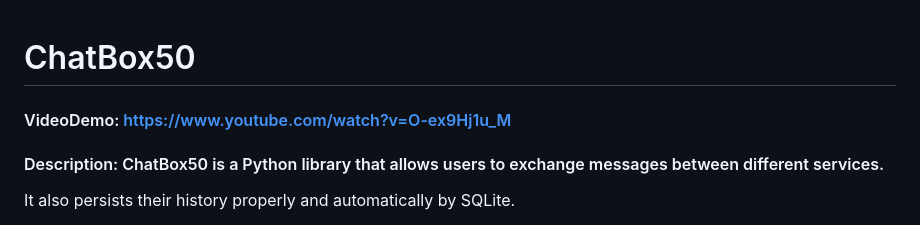
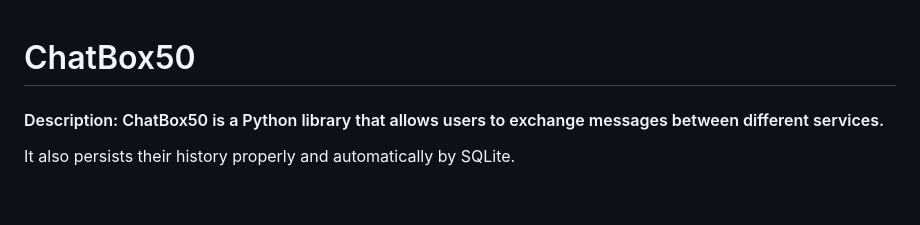
Before and after one commit to RyutaSato/chatbox50, a Markdown page: README.md, the part around the change. Drawn GitHub-style; blank space fills up the shorter version.

```diff
--- a/README.md
+++ b/README.md
@@ -1,6 +1,4 @@
 # ChatBox50
-
-#### VideoDemo: https://www.youtube.com/watch?v=O-ex9Hj1u_M
 
 #### Description: ChatBox50 is a Python library that allows users to exchange messages between different services.
 
```
Also changed, not shown: README-ja.md (+0 -2 lines).
